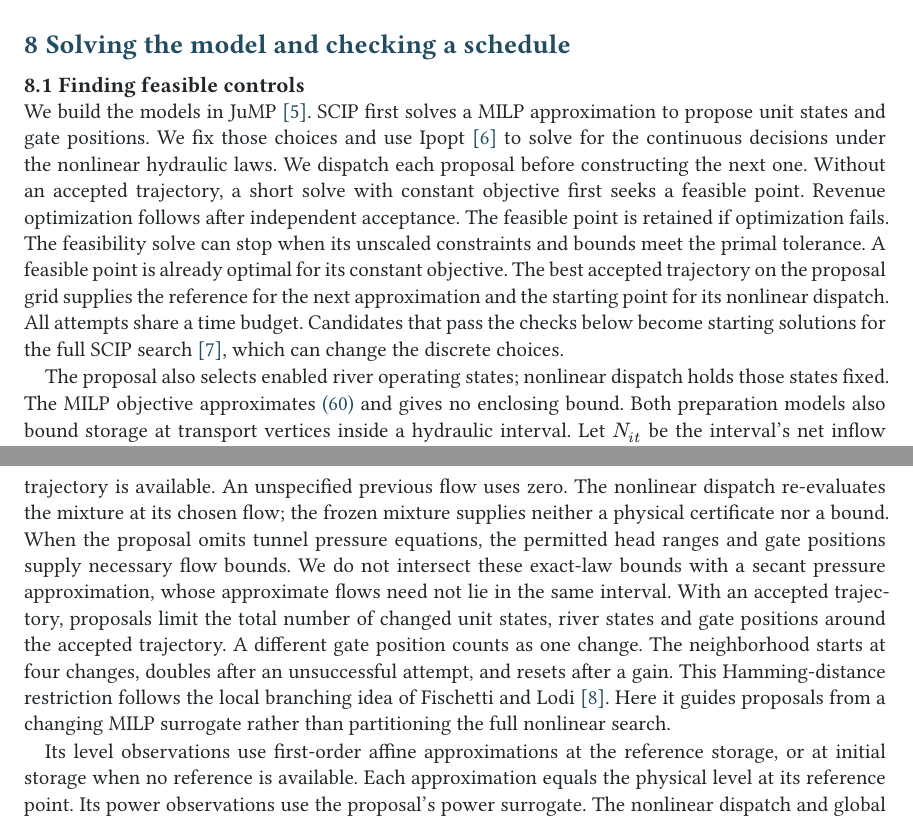
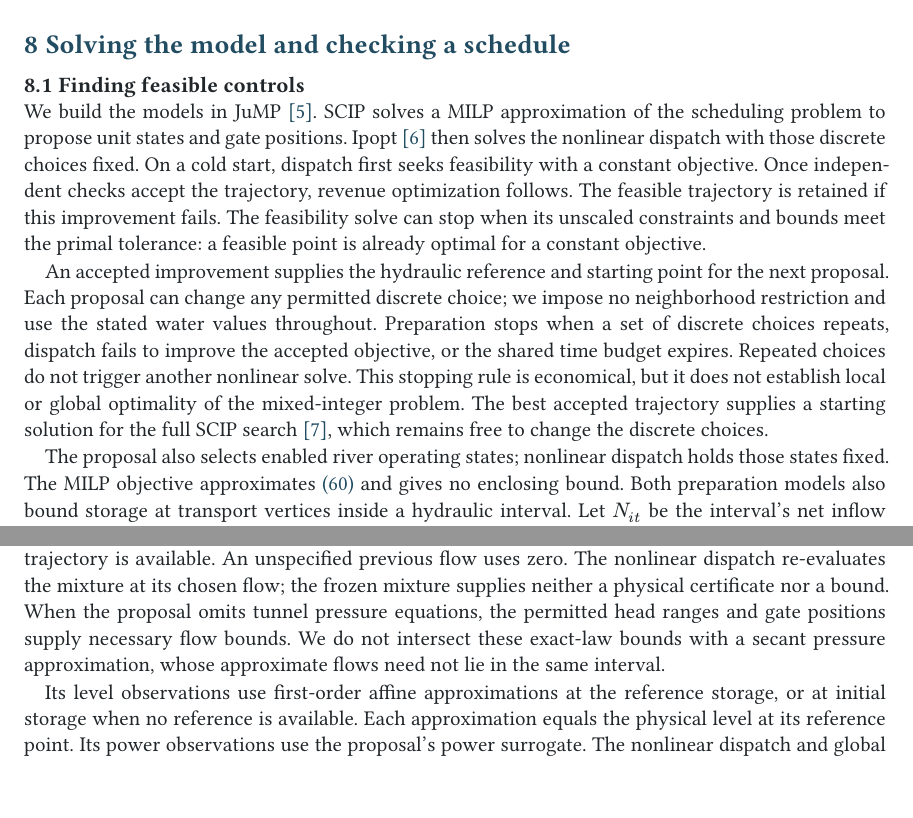
Before and after one commit to monochromatti/open-shop, a Typst document (paper/paper.typ, which reads docs/api.md): two parts of pages 14 and 15 of 21, joined at a grey line, cut so that both start at the same text. The pictures show the PDF file paper/paper.pdf that the author committed with the source.

Commit message:
Update commitment proposals from accepted nonlinear dispatch

```diff
--- a/docs/api.md
+++ b/docs/api.md
@@ -26,8 +26,3 @@ skips it and supplies a checked start without fixing decisions.
 supplied decisions.
 
 `schedule_case` runs preparation on its own. It dispatches each MILP proposal
-immediately and uses the best accepted trajectory on the proposal grid to update the next proposal
-and nonlinear starting point. Rejected candidates do not replace the accepted
-schedule. Without an accepted trajectory, a short feasibility-only dispatch
-precedes revenue optimization. Proposals with an accepted reference search joint neighborhoods of
-unit states, river states and categorical gate positions around the best
@@ -37,0 +30 @@ dispatch attempts share `time_limit`, with individual limits set by
+hydraulic reference and starting point. Every proposal can change any permitted
@@ -37,0 +34,4 @@ dispatch attempts share `time_limit`, with individual limits set by
+best accepted schedule.
+
+On a cold start, the nonlinear routine first restores feasibility, then optimizes
+revenue. Its feasible trajectory is retained if revenue optimization fails.
--- a/paper/paper.typ
+++ b/paper/paper.typ
@@ -1098,19 +1098,24 @@ leaves the optimal decisions unchanged.
 
 == Finding feasible controls
 
-We build the models in JuMP~@jump. SCIP first solves a MILP approximation
-to propose unit states and gate positions. We fix those choices and use
-Ipopt~@ipopt to solve for the continuous decisions under the nonlinear
-hydraulic laws. We dispatch each proposal before constructing the next one.
-Without an accepted trajectory, a short solve with constant objective first
-seeks a feasible point. Revenue optimization follows after independent
-acceptance. The feasible point is retained if optimization fails.
-The feasibility solve can stop when its unscaled constraints and bounds meet
-the primal tolerance. A feasible point is already optimal for its constant objective.
-The best accepted trajectory on the proposal grid supplies the reference for the next
-approximation and the starting point for its nonlinear dispatch. All attempts
-share a time budget. Candidates that pass the checks below become starting solutions
-for the full SCIP search~@scip, which can change the discrete choices.
+We build the models in JuMP~@jump. SCIP solves a MILP approximation
+of the scheduling problem to propose unit states and gate positions. Ipopt~@ipopt
+then solves the nonlinear dispatch with those discrete choices fixed.
+On a cold start, dispatch first seeks feasibility with a constant objective.
+Once independent checks accept the trajectory, revenue optimization follows.
+The feasible trajectory is retained if this improvement fails. The feasibility
+solve can stop when its unscaled constraints and bounds meet the primal
+tolerance: a feasible point is already optimal for a constant objective.
+
+An accepted improvement supplies the hydraulic reference and starting point
+for the next proposal. Each proposal can change any permitted discrete choice;
+we impose no neighborhood restriction and use the stated water values throughout.
+Preparation stops when a set of discrete choices repeats, dispatch fails to
+improve the accepted objective, or the shared time budget expires. Repeated
+choices do not trigger another nonlinear solve. This stopping rule is economical,
+but it does not establish local or global optimality of the mixed-integer problem.
+The best accepted trajectory supplies a starting solution for the full SCIP
+search~@scip, which remains free to change the discrete choices.
 
 The proposal also selects enabled river operating states; nonlinear dispatch
 holds those states fixed. The MILP objective approximates @eq:objective and gives no enclosing bound.
@@ -1141,13 +1146,7 @@ flow; the frozen mixture supplies neither a physical certificate nor a bound.
 When the proposal omits tunnel pressure equations, the permitted head ranges
 and gate positions supply necessary flow bounds. We do not intersect these
 exact-law bounds with a secant pressure approximation, whose approximate
-flows need not lie in the same interval. With an accepted trajectory, proposals limit the total
-number of changed unit states, river states and gate positions around the
-accepted trajectory. A different gate position counts as one change. The
-neighborhood starts at four changes, doubles after an unsuccessful attempt,
-and resets after a gain. This Hamming-distance restriction follows the local
-branching idea of Fischetti and Lodi~@localbranching. Here it guides proposals
-from a changing MILP surrogate rather than partitioning the full nonlinear search.
+flows need not lie in the same interval.
 
 Its level observations use first-order affine approximations at the reference
 storage, or at initial storage when no reference is available. Each approximation
```
Also changed, not shown: paper/references.bib (+0 -7 lines), README.md, paper/paper.pdf, docs/api.md (12 more changed lines), 3 other files.
